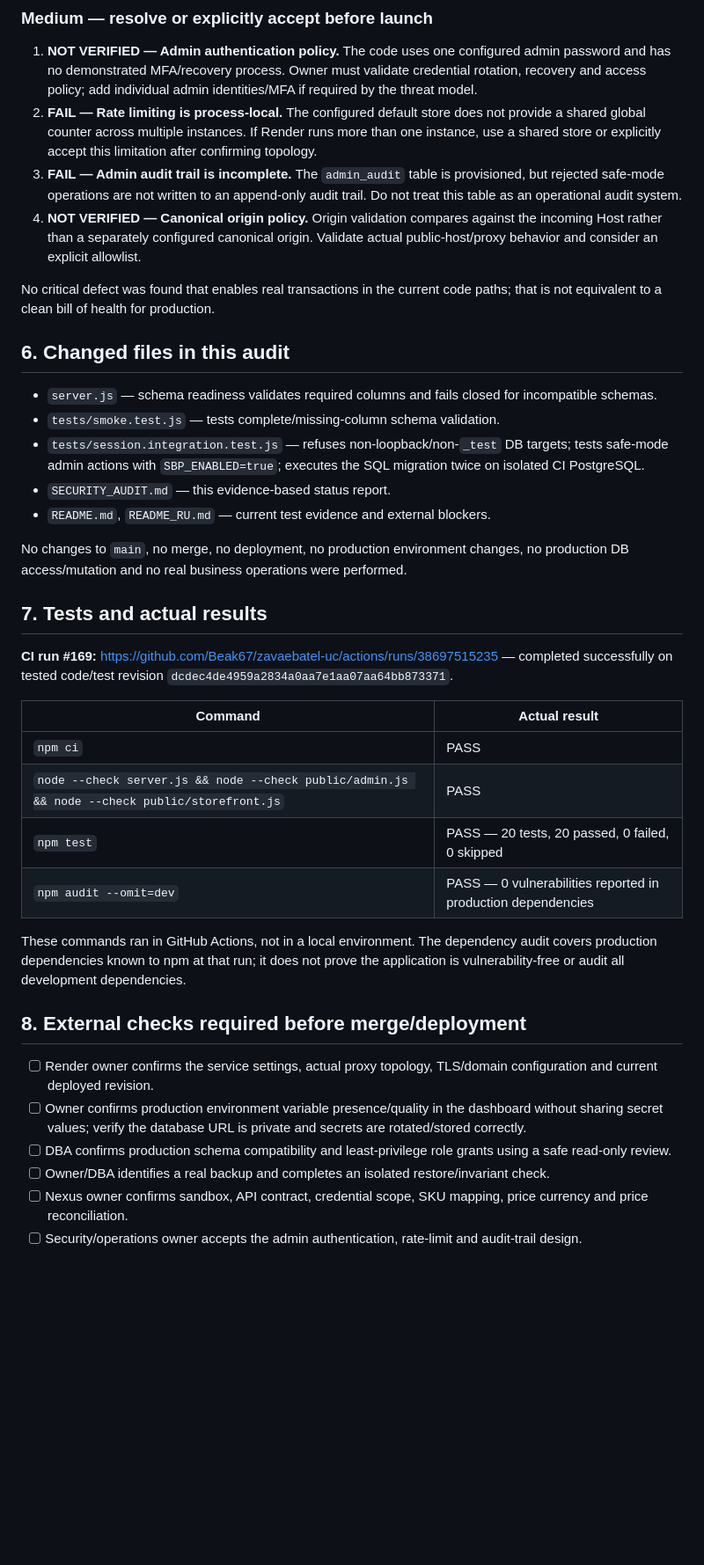
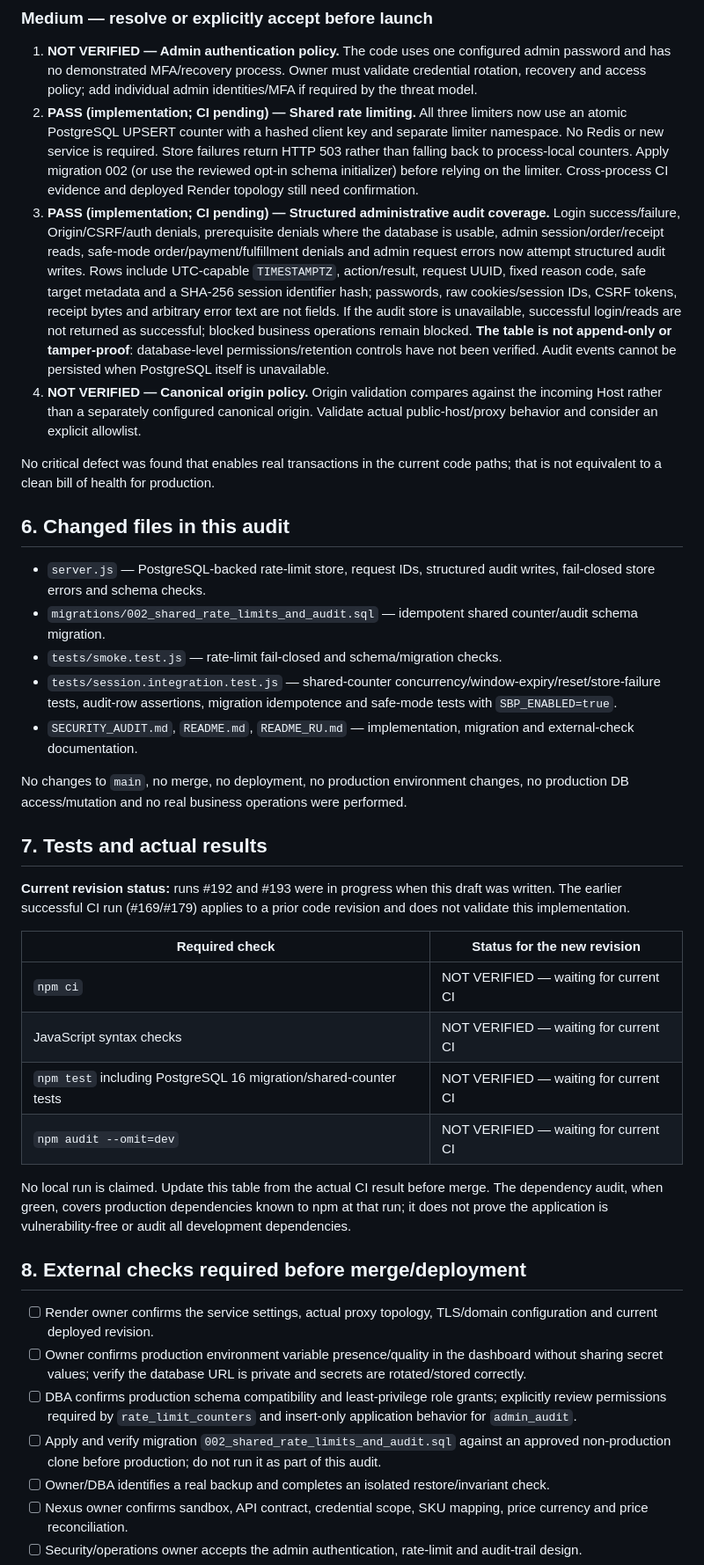
Before and after one commit to Beak67/zavaebatel-uc, a Markdown page: SECURITY_AUDIT.md, the part around one of its changes. Shown at 88% size. Drawn GitHub-style; blank space fills up the shorter version.

Commit message:
Document shared rate limits and audit implementation

```diff
--- a/SECURITY_AUDIT.md
+++ b/SECURITY_AUDIT.md
@@ -85,39 +86,40 @@ The test DB guard in `tests/session.integration.test.js` rejects non-loopback ho
 ### Medium — resolve or explicitly accept before launch
 
 1. **NOT VERIFIED — Admin authentication policy.** The code uses one configured admin password and has no demonstrated MFA/recovery process. Owner must validate credential rotation, recovery and access policy; add individual admin identities/MFA if required by the threat model.
-2. **FAIL — Rate limiting is process-local.** The configured default store does not provide a shared global counter across multiple instances. If Render runs more than one instance, use a shared store or explicitly accept this limitation after confirming topology.
-3. **FAIL — Admin audit trail is incomplete.** The `admin_audit` table is provisioned, but rejected safe-mode operations are not written to an append-only audit trail. Do not treat this table as an operational audit system.
+2. **PASS (implementation; CI pending) — Shared rate limiting.** All three limiters now use an atomic PostgreSQL UPSERT counter with a hashed client key and separate limiter namespace. No Redis or new service is required. Store failures return HTTP 503 rather than falling back to process-local counters. Apply migration 002 (or use the reviewed opt-in schema initializer) before relying on the limiter. Cross-process CI evidence and deployed Render topology still need confirmation.
+3. **PASS (implementation; CI pending) — Structured administrative audit coverage.** Login success/failure, Origin/CSRF/auth denials, prerequisite denials where the database is usable, admin session/order/receipt reads, safe-mode order/payment/fulfillment denials and admin request errors now attempt structured audit writes. Rows include UTC-capable `TIMESTAMPTZ`, action/result, request UUID, fixed reason code, safe target metadata and a SHA-256 session identifier hash; passwords, raw cookies/session IDs, CSRF tokens, receipt bytes and arbitrary error text are not fields. If the audit store is unavailable, successful login/reads are not returned as successful; blocked business operations remain blocked. **The table is not append-only or tamper-proof**: database-level permissions/retention controls have not been verified. Audit events cannot be persisted when PostgreSQL itself is unavailable.
 4. **NOT VERIFIED — Canonical origin policy.** Origin validation compares against the incoming Host rather than a separately configured canonical origin. Validate actual public-host/proxy behavior and consider an explicit allowlist.
 
 No critical defect was found that enables real transactions in the current code paths; that is not equivalent to a clean bill of health for production.
 ## 6. Changed files in this audit
 
-- `server.js` — schema readiness validates required columns and fails closed for incompatible schemas.
-- `tests/smoke.test.js` — tests complete/missing-column schema validation.
-- `tests/session.integration.test.js` — refuses non-loopback/non-`_test` DB targets; tests safe-mode admin actions with `SBP_ENABLED=true`; executes the SQL migration twice on isolated CI PostgreSQL.
-- `SECURITY_AUDIT.md` — this evidence-based status report.
-- `README.md`, `README_RU.md` — current test evidence and external blockers.
+- `server.js` — PostgreSQL-backed rate-limit store, request IDs, structured audit writes, fail-closed store errors and schema checks.
+- `migrations/002_shared_rate_limits_and_audit.sql` — idempotent shared counter/audit schema migration.
+- `tests/smoke.test.js` — rate-limit fail-closed and schema/migration checks.
+- `tests/session.integration.test.js` — shared-counter concurrency/window-expiry/reset/store-failure tests, audit-row assertions, migration idempotence and safe-mode tests with `SBP_ENABLED=true`.
+- `SECURITY_AUDIT.md`, `README.md`, `README_RU.md` — implementation, migration and external-check documentation.
 
 No changes to `main`, no merge, no deployment, no production environment changes, no production DB access/mutation and no real business operations were performed.
 
 ## 7. Tests and actual results
 
-**CI run #169:** [https://github.com/Beak67/zavaebatel-uc/actions/runs/38697515235](https://github.com/Beak67/zavaebatel-uc/actions/runs/38697515235) — completed successfully on tested code/test revision `dcdec4de4959a2834a0aa7e1aa07aa64bb873371`.
+**Current revision status:** runs #192 and #193 were in progress when this draft was written. The earlier successful CI run (#169/#179) applies to a prior code revision and does not validate this implementation.
 
-| Command | Actual result |
+| Required check | Status for the new revision |
 |---|---|
-| `npm ci` | PASS |
-| `node --check server.js && node --check public/admin.js && node --check public/storefront.js` | PASS |
-| `npm test` | PASS — 20 tests, 20 passed, 0 failed, 0 skipped |
-| `npm audit --omit=dev` | PASS — 0 vulnerabilities reported in production dependencies |
+| `npm ci` | NOT VERIFIED — waiting for current CI |
+| JavaScript syntax checks | NOT VERIFIED — waiting for current CI |
+| `npm test` including PostgreSQL 16 migration/shared-counter tests | NOT VERIFIED — waiting for current CI |
+| `npm audit --omit=dev` | NOT VERIFIED — waiting for current CI |
 
-These commands ran in GitHub Actions, not in a local environment. The dependency audit covers production dependencies known to npm at that run; it does not prove the application is vulnerability-free or audit all development dependencies.
+No local run is claimed. Update this table from the actual CI result before merge. The dependency audit, when green, covers production dependencies known to npm at that run; it does not prove the application is vulnerability-free or audit all development dependencies.
 
 ## 8. External checks required before merge/deployment
 
 - [ ] Render owner confirms the service settings, actual proxy topology, TLS/domain configuration and current deployed revision.
 - [ ] Owner confirms production environment variable presence/quality in the dashboard without sharing secret values; verify the database URL is private and secrets are rotated/stored correctly.
-- [ ] DBA confirms production schema compatibility and least-privilege role grants using a safe read-only review.
+- [ ] DBA confirms production schema compatibility and least-privilege role grants; explicitly review permissions required by `rate_limit_counters` and insert-only application behavior for `admin_audit`.
+- [ ] Apply and verify migration `002_shared_rate_limits_and_audit.sql` against an approved non-production clone before production; do not run it as part of this audit.
 - [ ] Owner/DBA identifies a real backup and completes an isolated restore/invariant check.
 - [ ] Nexus owner confirms sandbox, API contract, credential scope, SKU mapping, price currency and price reconciliation.
 - [ ] Security/operations owner accepts the admin authentication, rate-limit and audit-trail design.
```
Also changed, not shown: other parts of SECURITY_AUDIT.md (+7 -6 lines).
